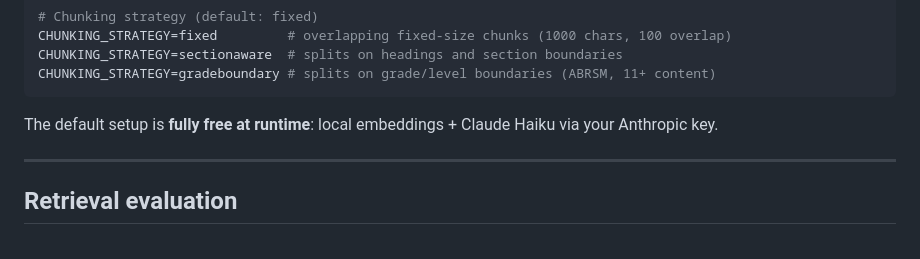
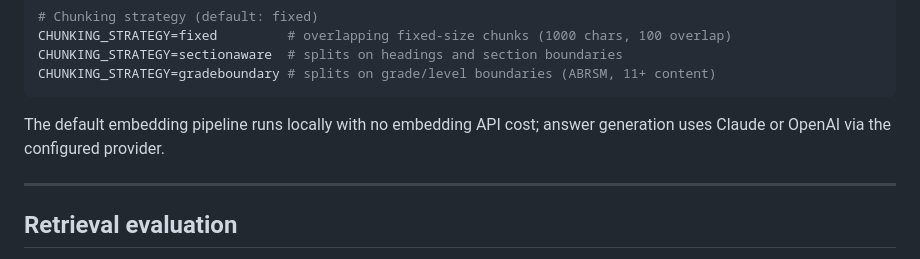
Before and after one commit to ShrutiTiwari/rag-eval-pipeline, a Markdown page: README.md, the part around the change. GitHub-like rendering.

Commit message:
docs: clarify embedding and LLM cost model in README
Co-Authored-By: Claude Sonnet 4.6 <noreply@anthropic.com>

````diff
--- a/README.md
+++ b/README.md
@@ -76,7 +76,7 @@ CHUNKING_STRATEGY=sectionaware  # splits on headings and section boundaries
 CHUNKING_STRATEGY=gradeboundary # splits on grade/level boundaries (ABRSM, 11+ content)
 ```
 
-The default setup is **fully free at runtime**: local embeddings + Claude Haiku via your Anthropic key.
+The default embedding pipeline runs locally with no embedding API cost; answer generation uses Claude or OpenAI via the configured provider.
 
 ---
 
````
